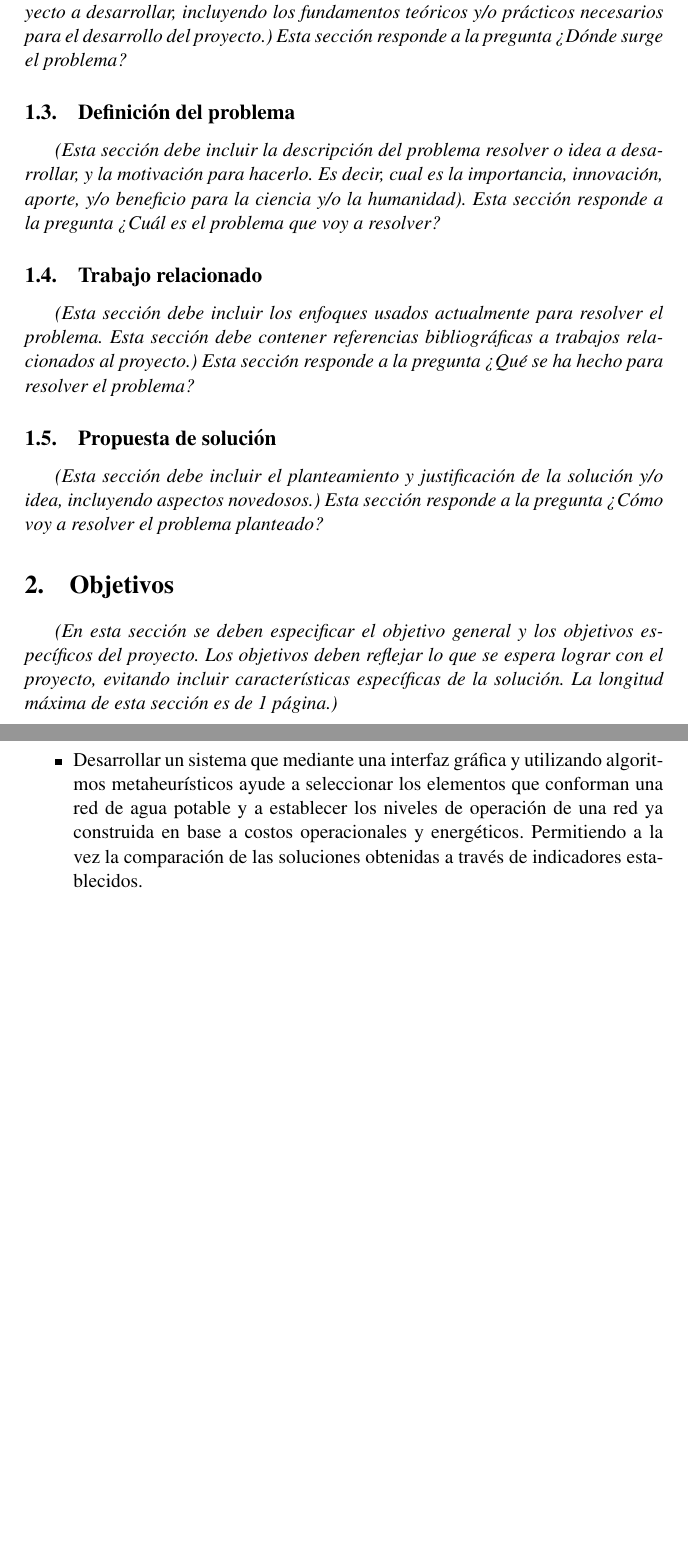
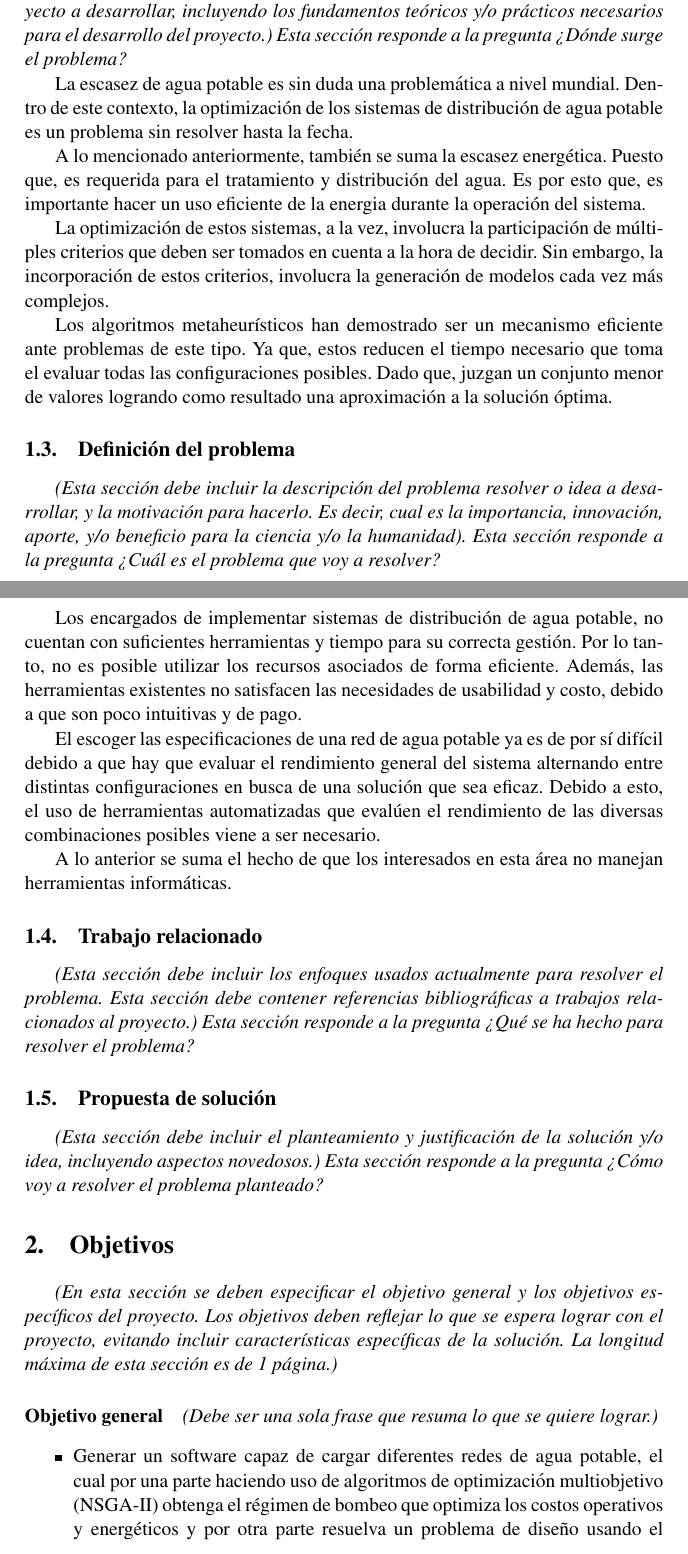
Before and after one commit to gsanhuezafuentes/ProyectoDeMemoria, a LaTeX document (formato_memoria/propuesta.tex): two parts of pages 2 and 3 of 5 before the commit and two parts of pages 2 and 3 of 6 after it, joined at a grey line, cut so that both start at the same text, the shorter picture padded with empty space. Compiled offline with pdfLaTeX.

Commit message:
Modificado el contexto y se agregaron mas terminos a definir

```diff
--- a/formato_memoria/propuesta.tex
+++ b/formato_memoria/propuesta.tex
@@ -46,8 +58,26 @@ La longitud máxima de esta sección es de 2.5 páginas.)}
 \subsection{Contexto del proyecto}
 \emph{Esta sección debe incluir el marco en el cual se presenta el problema y/o proyecto a desarrollar, incluyendo los fundamentos teóricos y/o prácticos necesarios para el desarrollo del proyecto.) Esta sección responde a la pregunta ¿Dónde surge el problema?}
 
+La escasez de agua potable es sin duda una problemática a nivel mundial. Dentro de este contexto, la optimización de los sistemas de distribución de agua potable es un problema sin resolver hasta la fecha.
+
+A lo mencionado anteriormente, también se suma la escasez energética. Puesto que, es requerida para el tratamiento y distribución del agua. Es por esto que, es importante hacer un uso eficiente de la energia durante la operación del sistema.
+
+La optimización de estos sistemas, a la vez, involucra la participación de múltiples criterios que deben ser tomados en cuenta a la hora de decidir. Sin embargo, la incorporación de estos criterios, involucra la generación de modelos cada vez más complejos.
+
+Los algoritmos metaheurísticos han demostrado ser un mecanismo eficiente ante problemas de este tipo. Ya que, estos reducen el tiempo necesario que toma el evaluar todas las configuraciones posibles. Dado que, juzgan un conjunto menor de valores logrando como resultado una aproximación a la solución óptima.
+
 \subsection{Definición del problema}
 \emph{(Esta sección debe incluir la descripción del problema resolver o idea a desarrollar, y la motivación para hacerlo. Es decir, cual es la importancia, innovación, aporte, y/o beneficio para la ciencia y/o la humanidad). Esta sección responde a la pregunta ¿Cuál es el problema que voy a resolver?}
+
+Los encargados de implementar sistemas de distribución de agua potable, no cuentan con suficientes herramientas y  tiempo para su correcta gestión. Por lo tanto, no es posible utilizar los recursos asociados de forma eficiente. Además, las herramientas existentes no satisfacen las necesidades de usabilidad y costo, debido a que son poco intuitivas y de pago.
+
+El escoger las especificaciones de una red de agua potable ya es de por sí difícil debido a que hay que evaluar el rendimiento general del sistema alternando entre distintas configuraciones en busca de una solución que sea eficaz. Debido a esto, el uso de herramientas automatizadas que evalúen el rendimiento de las diversas combinaciones posibles viene a ser necesario.
+
+A lo anterior se suma el hecho de que los interesados en esta área no manejan herramientas informáticas.
+
+%Es por esto que con la realización de este trabajo se busca lograr la implementación de  una herramienta que ayude a los encargados a evaluar el diseño y la operación de la red de agua potable utilizando un enfoque especifico, contribuyendo a la ves al uso eficiente del agua y energía.
+
+
 
 \subsection{Trabajo relacionado}
 \emph{(Esta sección debe incluir los enfoques usados actualmente para resolver el problema. Esta sección debe contener referencias bibliográficas a trabajos relacionados al proyecto.) Esta sección responde a la pregunta ¿Qué se ha hecho para resolver el problema?}
@@ -70,7 +100,7 @@ La longitud máxima de esta sección es de 2.5 páginas.)}
 \emph{(Debe ser una sola frase que resuma lo que se quiere lograr.)}
 \begin{itemize}
 %\item Desarrollar un sistema web que permita administrar la asignación de salas de clase de forma automática y eficiente.
-\item Desarrollar un sistema que mediante una interfaz gráfica y utilizando algoritmos metaheurísticos ayude a seleccionar los elementos que conforman una red de agua potable y a establecer los niveles de operación de una red ya construida en base a costos operacionales y energéticos. Permitiendo a la vez la comparación de las soluciones obtenidas a través de indicadores establecidos.
+\item Generar un software capaz de cargar diferentes redes de agua potable, el cual por una parte haciendo uso de algoritmos de optimización multiobjetivo (NSGA-II) obtenga el régimen de bombeo que optimiza los costos operativos y energéticos y por otra parte resuelva un problema de diseño usando el enfoque mono-objetivo configurando los diámetros de las tuberías con el fin de reducir el costo de inversión.
 \end{itemize}
 
 \paragraph{Objetivos específicos} \emph{(Una lista de puntos que detallan el objetivo general.)}
```
Also changed, not shown: formato_memoria/propuesta.pdf, formato_memoria/propuesta.tex (20 more changed lines).
